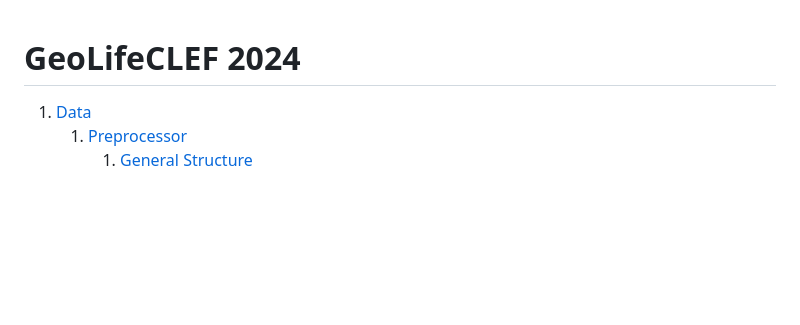
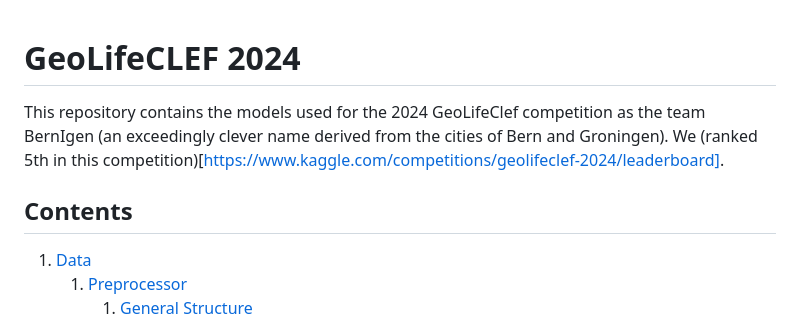
Before and after one commit to timchopard/ml-geolife, a Markdown page: README.md, the part around the change. Rendered like a GitHub page; blank space fills up the shorter version.

Commit message:
Update readme to include Kaggle competition end details.

```diff
--- a/README.md
+++ b/README.md
@@ -1,5 +1,9 @@
 # GeoLifeCLEF 2024
 
+This repository contains the models used for the 2024 GeoLifeClef competition as the team BernIgen (an exceedingly clever name derived from the cities of Bern and Groningen).
+We (ranked 5th in this competition)[https://www.kaggle.com/competitions/geolifeclef-2024/leaderboard].
+
+## Contents
 1. [Data](#data)
    1. [Preprocessor](#preprocessor)
       1. [General Structure](#general-structure)
```
